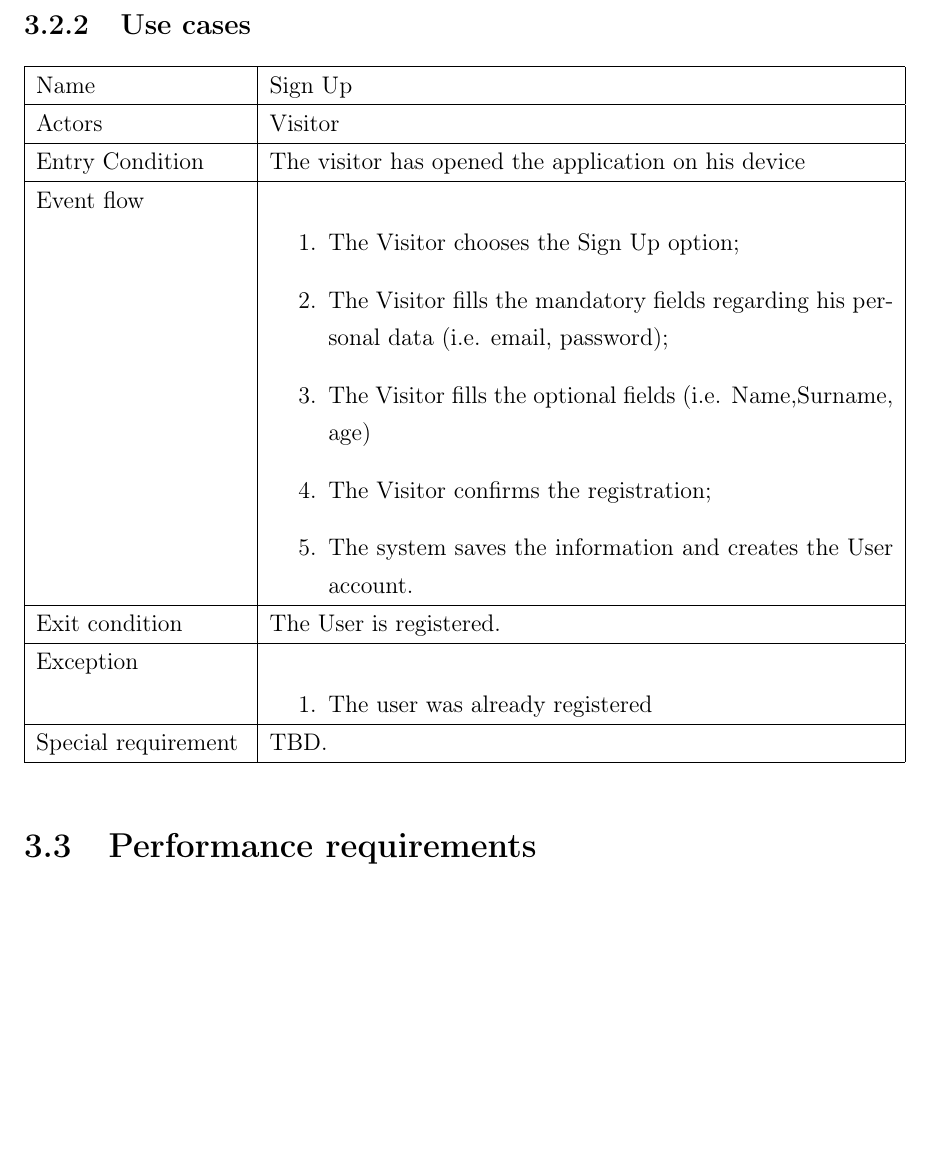
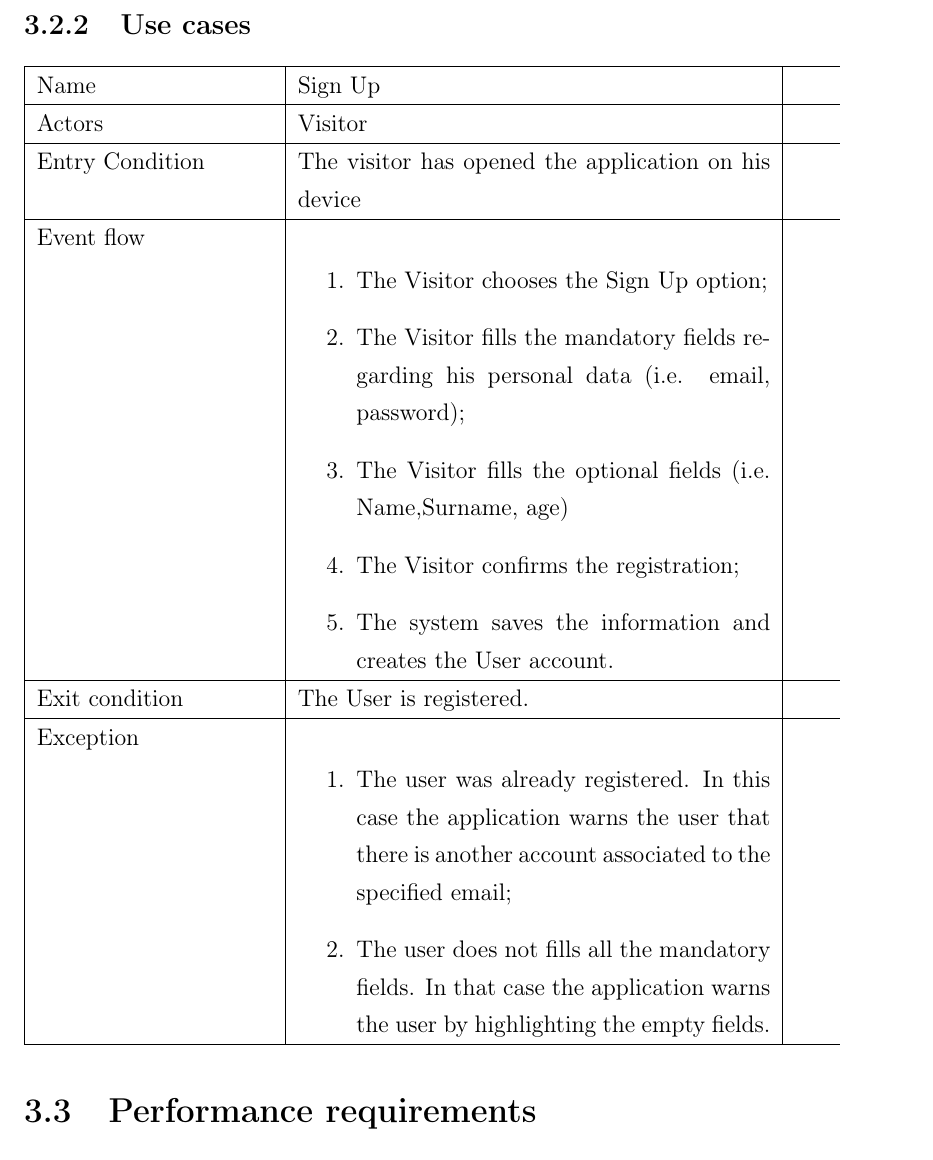
Before and after one commit to LukeKan/SW2_Project, a LaTeX thesis (RASD/main.tex, which reads RASD/Sections/3-Specific_Requirements/Functional_requirements/Use_cases.tex, RASD/config.tex): part of page 17 of 19, cut so that both start at the same text, the shorter picture padded with empty space. Compiled offline with pdfLaTeX.

Commit message:
Start use cases

```diff
--- a/RASD/Sections/3-Specific_Requirements/Functional_requirements/Use_cases.tex
+++ b/RASD/Sections/3-Specific_Requirements/Functional_requirements/Use_cases.tex
@@ -1,4 +1,32 @@
-\begin{tabular}{|p{3.7cm}|p{11cm}|}
+% \begin{tabular}{|p{3.7cm}|p{11cm}|}
+%   \hline
+%   Name & Sign Up\\
+%   \hline
+%   Actors & Visitor\\
+%   \hline
+%   Entry Condition & The visitor has opened the application on his device\\
+%   \hline
+%   Event flow & \begin{enumerate}
+%                   \item The Visitor chooses the Sign Up option;
+%                   \item The Visitor fills the mandatory fields regarding his personal data (i.e. email, password);
+%                   \item The Visitor fills the optional fields (i.e. Name,Surname, age)
+%                   \item The Visitor confirms the registration;
+%                   \item The system saves the information and creates the User account.
+%               \end{enumerate}\\
+%   \hline
+%   Exit condition & The User is registered.\\
+%   \hline
+%   Exception & \begin{enumerate}
+%                 \item The user was already registered. In this case the application warns the user that there is another account associated to the specified email;
+%                 \item The user does not fills all the mandatory fields. In that case the application warns the user by highlighting the empty fields.
+%               \end{enumerate}\\
+%   \hline
+%   \end{tabular}
+
+\newcolumntype{b}{X}
+\newcolumntype{s}{>{\hsize=.5\hsize}X}
+
+  \begin{tabularx}{\textwidth}{|s|b|}
     \hline
     Name & Sign Up\\
     \hline
@@ -17,9 +45,8 @@
     Exit condition & The User is registered.\\
     \hline
     Exception & \begin{enumerate}
-                \item The user was already registered
+                  \item The user was already registered. In this case the application warns the user that there is another account associated to the specified email;
+                  \item The user does not fills all the mandatory fields. In that case the application warns the user by highlighting the empty fields.
                 \end{enumerate}\\
     \hline
-  Special requirement & TBD.\\
-  \hline
-  \end{tabular}
+  \end{tabularx}
--- a/RASD/config.tex
+++ b/RASD/config.tex
@@ -12,6 +12,8 @@
 \usepackage{caption}
 \usepackage{subcaption}
 \usepackage{enumerate}
+\usepackage{array}
+\usepackage{tabularx}
 
 \usepackage[a4paper,width=150mm,top=30mm,bottom=30mm,left=30mm,right=30mm,bindingoffset=6mm]{geometry}
 \usepackage{fancyhdr}
```
Also changed, not shown: RASD/main.pdf, 6 other files. Lines whose indentation alone changed are shown as unchanged.
